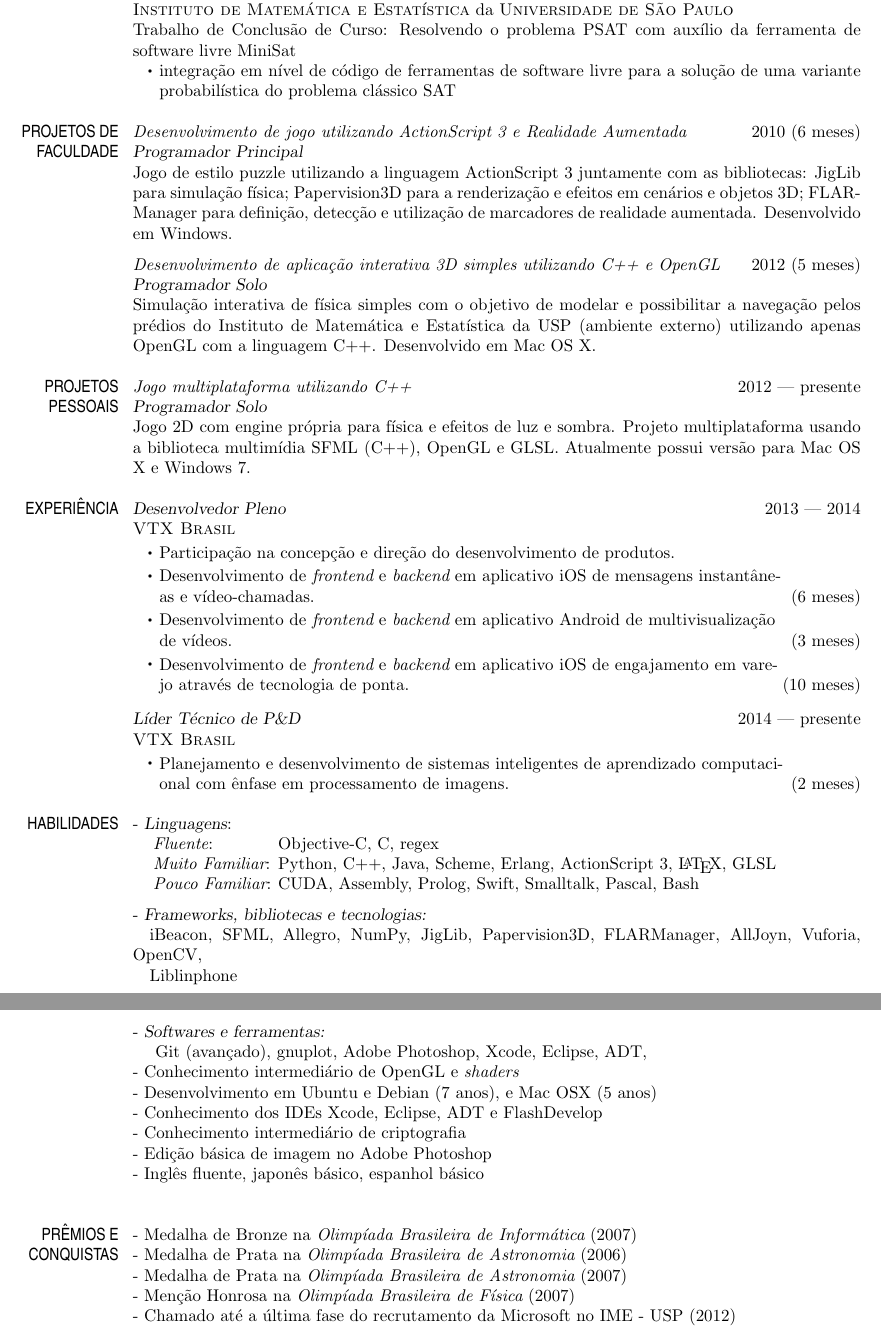
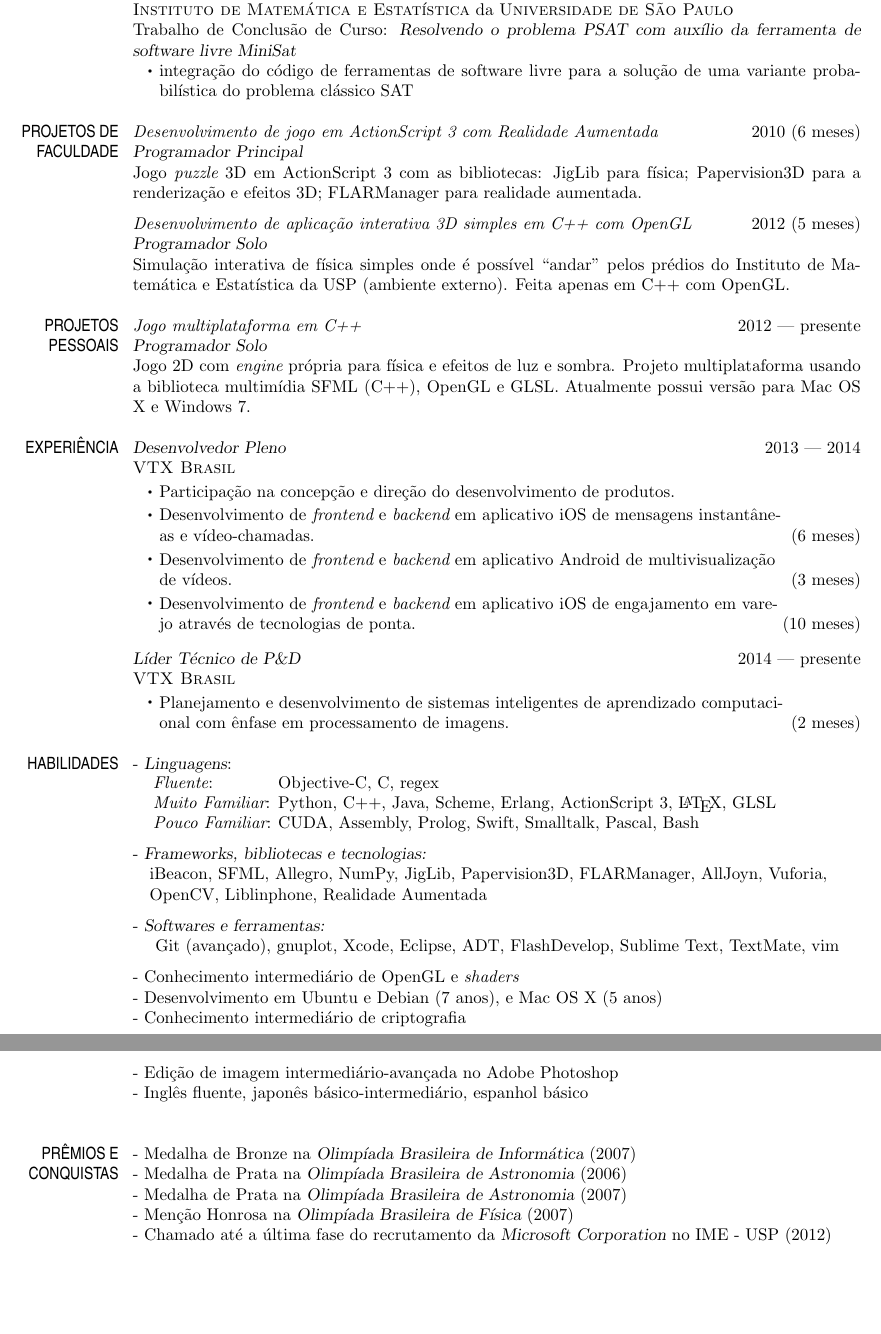
Before and after one commit to mikailcf/cv, a LaTeX CV (cv_2.tex): two parts of pages 1 and 2 of 2, joined at a grey line, cut so that both start at the same text, the shorter picture padded with empty space. Compiled offline with pdfLaTeX.

Commit message:
resumindo umas coisas; usando termos melhores

```diff
--- a/cv_2.tex
+++ b/cv_2.tex
@@ -105,78 +105,43 @@
 
 \begin{resume}
 
-%----------------------------------------------------------------------------------------
-%	OBJECTIVE SECTION
-%----------------------------------------------------------------------------------------
 
 \section{OBJETIVOS \hspace{\divspace} }
 
 Aprender novas tecnologias, expandir conhecimentos e habilidades. Encontrar e resolver problemas difíceis e desafios. Entrar em contato com profissionais de qualidade alta para que possa haver uma troca de aprendizados.
 
 
-%----------------------------------------------------------------------------------------
-%	EDUCATION SECTION
-%----------------------------------------------------------------------------------------
-
 \section{FORMAÇÃO \hspace{\divspace} }
 
 {\myprojectface Bacharelado em Ciência da Computação} \hfill 2008 — 2012 \\
 {\myorgface Instituto de Matemática e Estatística} da {\myorgface Universidade de São Paulo} \\
-Trabalho de Conclusão de Curso: Resolvendo o problema PSAT com auxílio da ferramenta de software livre MiniSat
+Trabalho de Conclusão de Curso: {\sl Resolvendo o problema PSAT com auxílio da ferramenta de software livre MiniSat}
 \begin{itemize}[itemsep=\myitemsep,leftmargin=\myitemback]
-\item[\sbt] integração em nível de código de ferramentas de software livre para a solução de uma variante probabilística do problema clássico SAT
+\item[\sbt] integração do código de ferramentas de software livre para a solução de uma variante probabilística do problema clássico SAT
 \end{itemize}
 
 
-%----------------------------------------------------------------------------------------
-%   EDUCATION SECTION
-%----------------------------------------------------------------------------------------
-
-% gambiarra pra fazer um título com duas linhas recuado alinhado na direita
 \section{PROJETOS DE \hspace{\divspace} }
 \section{FACULDADE \hspace{\divspace} }
 \vskip-\baselineskip  % mágica da gambi que faz o texto ser renderizado um linha pra cima
 
-{\myprojectface Desenvolvimento de jogo utilizando ActionScript 3 e Realidade Aumentada} \hfill 2010 (6 meses) \\
+{\myprojectface Desenvolvimento de jogo em ActionScript 3 com Realidade Aumentada} \hfill 2010 (6 meses) \\
 {\mypositionface Programador Principal} \\
-Jogo de estilo puzzle utilizando a linguagem ActionScript 3 juntamente com as bibliotecas: JigLib para simulação física; Papervision3D para a renderização e efeitos em cenários e objetos 3D; FLARManager para definição, detecção e utilização de marcadores de realidade aumentada. Desenvolvido em Windows.
+Jogo {\it puzzle} 3D em ActionScript 3 com as bibliotecas: JigLib para física; Papervision3D para a renderização e efeitos 3D; FLARManager para realidade aumentada.
 
-{\myprojectface Desenvolvimento de aplicação interativa 3D simples utilizando C++ e OpenGL} \hfill 2012 (5 meses) \\
+{\myprojectface Desenvolvimento de aplicação interativa 3D simples em C++ com OpenGL} \hfill 2012 (5 meses) \\
 {\mypositionface Programador Solo} \\
-Simulação interativa de física simples com o objetivo de modelar e possibilitar a navegação pelos prédios do Instituto de Matemática e Estatística da USP (ambiente externo) utilizando apenas OpenGL com a linguagem C++. Desenvolvido em Mac OS X.
+Simulação interativa de física simples onde é possível ``andar'' pelos prédios do Instituto de Matemática e Estatística da USP (ambiente externo). Feita apenas em C++ com OpenGL.
 
-% {\sl Business Applications Programmer} \hfill Fall 1990 \\
-% Allied-Signal Bendix Friction Materials Division, Financial Planning Department, Latham, NY
-
-% \begin{itemize}[itemsep=\myitemsep,leftmargin=\myitemback]
-% \item[\sbt] Developed four ``user friendly" forecasting systems each of which produces 18 to 139 individual reports.
-% \item[\sbt] Developed or improved almost all IFPS programs used for financial reports.
-% \end{itemize}
-
-% {\sl Research Programmer} \hfill Summer 1990 \\
-% Psychology Department, Rensselaer Polytechnic Institute
-% \begin{itemize}[itemsep=\myitemsep,leftmargin=\myitemback]
-% \item[\sbt] Performed computer aided statistical analysis of data.
-% \end{itemize}
-
-% {\sl Assistant Manager} \hfill Summers 1988-89 \\
-% Thunder Restaurant, Canton, CT
-% \begin{itemize}[itemsep=\myitemsep,leftmargin=\myitemback]
-% \item[\sbt] Recognized need for, developed, and wrote employee training manual. Performed various duties including cooking, employee training, ordering, and inventory control
-% \end{itemize}
 
 \section{PROJETOS \hspace{\divspace} }
 \section{PESSOAIS \hspace{\divspace} }
 \vskip-\baselineskip  % mágica da gambi que faz o texto ser renderizado um linha pra cima
 
-{\myprojectface Jogo multiplataforma utilizando C++} \hfill 2012 — presente \\
+{\myprojectface Jogo multiplataforma em C++} \hfill 2012 — presente \\
 {\mypositionface Programador Solo} \\
-Jogo 2D com engine própria para física e efeitos de luz e sombra. Projeto multiplataforma usando a biblioteca multimídia SFML (C++), OpenGL e GLSL. Atualmente possui versão para Mac OS X e Windows 7.
+Jogo 2D com {\it engine} própria para física e efeitos de luz e sombra. Projeto multiplataforma usando a biblioteca multimídia SFML (C++), OpenGL e GLSL. Atualmente possui versão para Mac OS X e Windows 7.
 
-
-%----------------------------------------------------------------------------------------
-%	PROFESSIONAL EXPERIENCE SECTION
-%----------------------------------------------------------------------------------------
 
 \section{EXPERIÊNCIA \hspace{\divspace} }
 
@@ -187,7 +152,7 @@ Jogo 2D com engine própria para física e efeitos de luz e sombra. Projeto mult
 \item[\sbt] Participação na concepção e direção do desenvolvimento de produtos.
 \item[\sbt] Desenvolvimento de {\it frontend} e {\it backend} em aplicativo iOS de mensagens instantâne-\\as e vídeo-chamadas.\hfill(6 meses)
 \item[\sbt] Desenvolvimento de {\it frontend} e {\it backend} em aplicativo Android de multivisualização\\ de vídeos.\hfill(3 meses)
-\item[\sbt] Desenvolvimento de {\it frontend} e {\it backend} em aplicativo iOS de engajamento em vare-\\jo através de tecnologia de ponta.\hfill(10 meses)
+\item[\sbt] Desenvolvimento de {\it frontend} e {\it backend} em aplicativo iOS de engajamento em vare-\\jo através de tecnologias de ponta.\hfill(10 meses)
 \end{itemize}
 
 {\mypositionface Líder Técnico de P\&D} \hfill 2014 — presente \\
@@ -240,25 +174,19 @@ Jogo 2D com engine própria para física e efeitos de luz e sombra. Projeto mult
 \end{tabular}
 
 - {\sl Frameworks, bibliotecas e tecnologias:} \\
-\hspace*{1em}iBeacon, SFML, Allegro, NumPy, JigLib, Papervision3D, FLARManager, AllJoyn, Vuforia, OpenCV, \\
-\hspace*{1em}Liblinphone \\
+\hspace*{1em}iBeacon, SFML, Allegro, NumPy, JigLib, Papervision3D, FLARManager, AllJoyn, Vuforia, \\
+\hspace*{1em}OpenCV, Liblinphone, Realidade Aumentada
 
 - {\sl Softwares e ferramentas:} \\
-\hspace*{1em} Git (avançado), gnuplot, Adobe Photoshop, Xcode, Eclipse, ADT, \\
+\hspace*{1em} Git (avançado), gnuplot, Xcode, Eclipse, ADT, FlashDevelop, Sublime Text, TextMate, vim
+
 - Conhecimento intermediário de OpenGL e {\it shaders} \\
-- Desenvolvimento em Ubuntu e Debian (7 anos), e Mac OSX (5 anos) \\
-- Conhecimento dos IDEs Xcode, Eclipse, ADT e FlashDevelop \\
+- Desenvolvimento em Ubuntu e Debian (7 anos), e Mac OS X (5 anos) \\
 - Conhecimento intermediário de criptografia \\
-- Edição básica de imagem no Adobe Photoshop \\
-- Inglês fluente, japonês básico, espanhol básico \\
+- Edição de imagem intermediário-avançada no Adobe Photoshop \\
+- Inglês fluente, japonês básico-intermediário, espanhol básico \\
 
 
-
-%----------------------------------------------------------------------------------------
-%	EXTRA-CURRICULAR ACTIVITIES SECTION
-%----------------------------------------------------------------------------------------
-
-% gambiarra pra fazer um título com duas linhas recuado alinhado na direita
 \section{PRÊMIOS E \hspace{\divspace} }
 \section{CONQUISTAS \hspace{\divspace} }
 \vskip-\baselineskip  % mágica da gambi que faz o texto ser renderizado um linha pra cima
@@ -270,11 +198,11 @@ Jogo 2D com engine própria para física e efeitos de luz e sombra. Projeto mult
 % Junior varsity basketball team \\
 % Participant, seven intramural athletic teams
 
-- Medalha de Bronze na {\it Olimpíada Brasileira de Informática} (2007) \\
-- Medalha de Prata na {\it Olimpíada Brasileira de Astronomia} (2006) \\
-- Medalha de Prata na {\it Olimpíada Brasileira de Astronomia} (2007) \\
-- Menção Honrosa na {\it Olimpíada Brasileira de Física} (2007) \\
-- Chamado até a última fase do recrutamento da Microsoft no IME - USP (2012)
+- Medalha de Bronze na {\sl Olimpíada Brasileira de Informática} (2007) \\
+- Medalha de Prata na {\sl Olimpíada Brasileira de Astronomia} (2006) \\
+- Medalha de Prata na {\sl Olimpíada Brasileira de Astronomia} (2007) \\
+- Menção Honrosa na {\sl Olimpíada Brasileira de Física} (2007) \\
+- Chamado até a última fase do recrutamento da {\sl Microsoft Corporation} no IME - USP (2012)
 
 
 
```
Also changed, not shown: cv_2.pdf, cv_2.tex (31 more changed lines).
